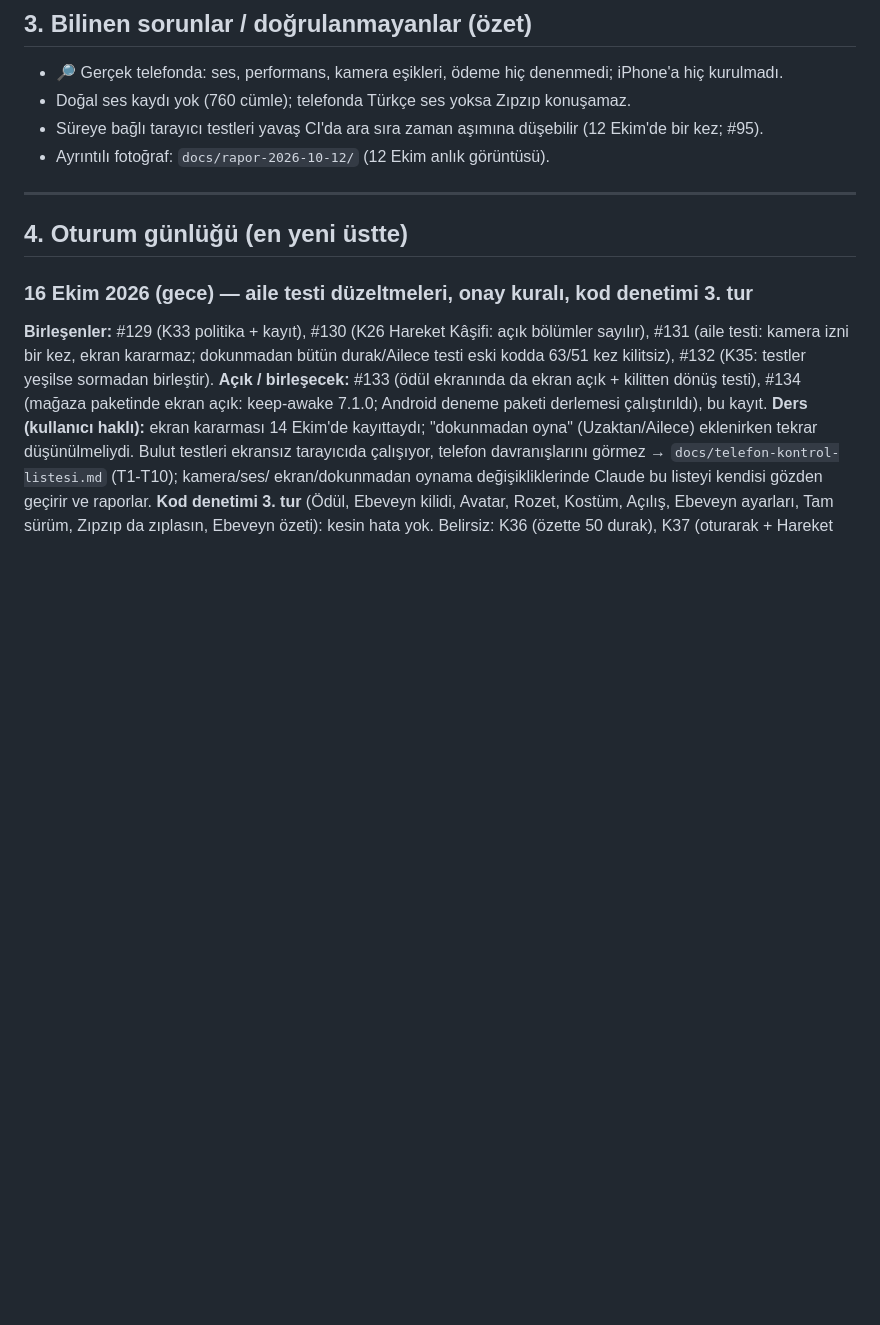
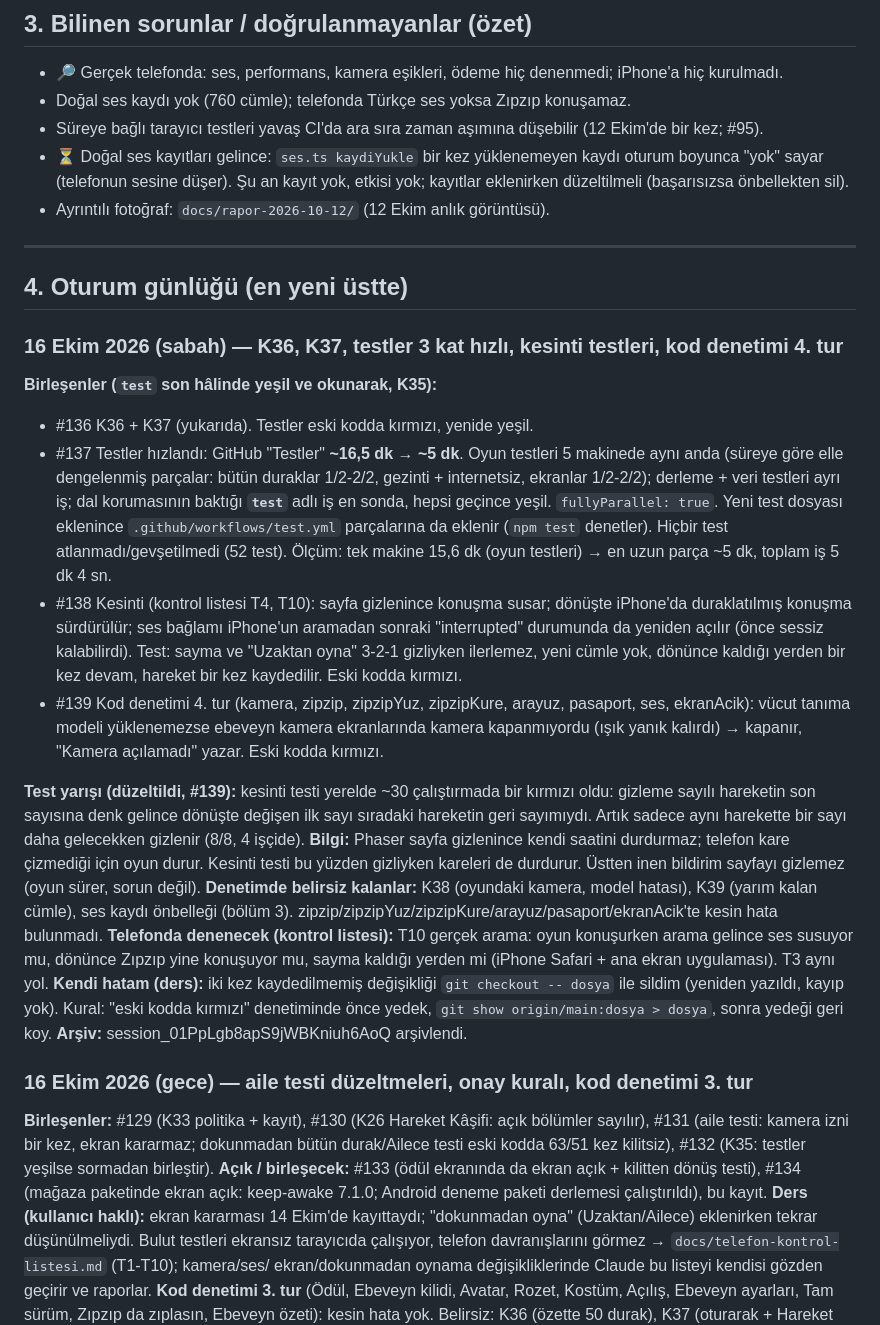
Before and after one commit to 8y9khd2gr8-svg/first, a Markdown page: docs/KAYIT.md, the part around one of its changes. Rendered like a GitHub page; blank space fills up the shorter version.

```diff
--- a/docs/KAYIT.md
+++ b/docs/KAYIT.md
@@ -66,11 +68,26 @@ Onay verilmemiş, ertelenmiş ya da reddedilmiş öneriler de buraya yazılır;
 - 🔎 Gerçek telefonda: ses, performans, kamera eşikleri, ödeme hiç denenmedi; iPhone'a hiç kurulmadı.
 - Doğal ses kaydı yok (760 cümle); telefonda Türkçe ses yoksa Zıpzıp konuşamaz.
 - Süreye bağlı tarayıcı testleri yavaş CI'da ara sıra zaman aşımına düşebilir (12 Ekim'de bir kez; #95).
+- ⏳ Doğal ses kayıtları gelince: `ses.ts kaydiYukle` bir kez yüklenemeyen kaydı oturum boyunca "yok" sayar (telefonun sesine düşer). Şu an kayıt yok, etkisi yok; kayıtlar eklenirken düzeltilmeli (başarısızsa önbellekten sil).
 - Ayrıntılı fotoğraf: `docs/rapor-2026-10-12/` (12 Ekim anlık görüntüsü).
 
 ---
 
 ## 4. Oturum günlüğü (en yeni üstte)
+
+### 16 Ekim 2026 (sabah) — K36, K37, testler 3 kat hızlı, kesinti testleri, kod denetimi 4. tur
+**Birleşenler (`test` son hâlinde yeşil ve okunarak, K35):**
+- #136 K36 + K37 (yukarıda). Testler eski kodda kırmızı, yenide yeşil.
+- #137 Testler hızlandı: GitHub "Testler" **~16,5 dk → ~5 dk**. Oyun testleri 5 makinede aynı anda (süreye göre elle dengelenmiş parçalar: bütün duraklar 1/2-2/2, gezinti + internetsiz, ekranlar 1/2-2/2); derleme + veri testleri ayrı iş; dal korumasının baktığı **`test`** adlı iş en sonda, hepsi geçince yeşil. `fullyParallel: true`. Yeni test dosyası eklenince `.github/workflows/test.yml` parçalarına da eklenir (`npm test` denetler). Hiçbir test atlanmadı/gevşetilmedi (52 test). Ölçüm: tek makine 15,6 dk (oyun testleri) → en uzun parça ~5 dk, toplam iş 5 dk 4 sn.
+- #138 Kesinti (kontrol listesi T4, T10): sayfa gizlenince konuşma susar; dönüşte iPhone'da duraklatılmış konuşma sürdürülür; ses bağlamı iPhone'un aramadan sonraki "interrupted" durumunda da yeniden açılır (önce sessiz kalabilirdi). Test: sayma ve "Uzaktan oyna" 3-2-1 gizliyken ilerlemez, yeni cümle yok, dönünce kaldığı yerden bir kez devam, hareket bir kez kaydedilir. Eski kodda kırmızı.
+- #139 Kod denetimi 4. tur (kamera, zipzip, zipzipYuz, zipzipKure, arayuz, pasaport, ses, ekranAcik): vücut tanıma modeli yüklenemezse ebeveyn kamera ekranlarında kamera kapanmıyordu (ışık yanık kalırdı) → kapanır, "Kamera açılamadı" yazar. Eski kodda kırmızı.
+
+**Test yarışı (düzeltildi, #139):** kesinti testi yerelde ~30 çalıştırmada bir kırmızı oldu: gizleme sayılı hareketin son sayısına denk gelince dönüşte değişen ilk sayı sıradaki hareketin geri sayımıydı. Artık sadece aynı harekette bir sayı daha gelecekken gizlenir (8/8, 4 işçide).
+**Bilgi:** Phaser sayfa gizlenince kendi saatini durdurmaz; telefon kare çizmediği için oyun durur. Kesinti testi bu yüzden gizliyken kareleri de durdurur. Üstten inen bildirim sayfayı gizlemez (oyun sürer, sorun değil).
+**Denetimde belirsiz kalanlar:** K38 (oyundaki kamera, model hatası), K39 (yarım kalan cümle), ses kaydı önbelleği (bölüm 3). zipzip/zipzipYuz/zipzipKure/arayuz/pasaport/ekranAcik'te kesin hata bulunmadı.
+**Telefonda denenecek (kontrol listesi):** T10 gerçek arama: oyun konuşurken arama gelince ses susuyor mu, dönünce Zıpzıp yine konuşuyor mu, sayma kaldığı yerden mi (iPhone Safari + ana ekran uygulaması). T3 aynı yol.
+**Kendi hatam (ders):** iki kez kaydedilmemiş değişikliği `git checkout -- dosya` ile sildim (yeniden yazıldı, kayıp yok). Kural: "eski kodda kırmızı" denetiminde önce yedek, `git show origin/main:dosya > dosya`, sonra yedeği geri koy.
+**Arşiv:** session_01PpLgb8apS9jWBKniuh6AoQ arşivlendi.
 
 ### 16 Ekim 2026 (gece) — aile testi düzeltmeleri, onay kuralı, kod denetimi 3. tur
 **Birleşenler:** #129 (K33 politika + kayıt), #130 (K26 Hareket Kâşifi: açık bölümler sayılır), #131 (aile testi: kamera izni bir kez,
```
Also changed, not shown: other parts of docs/KAYIT.md (+4 -2 lines), CLAUDE.md (+4 -4 lines).
